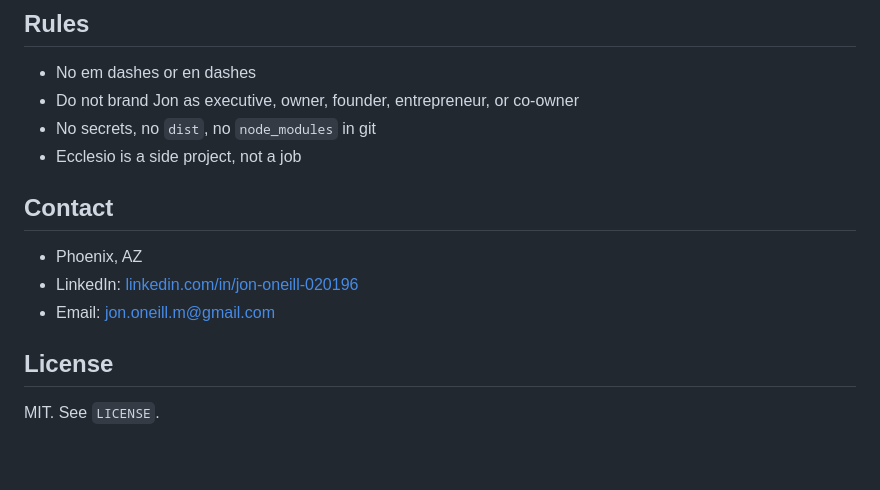
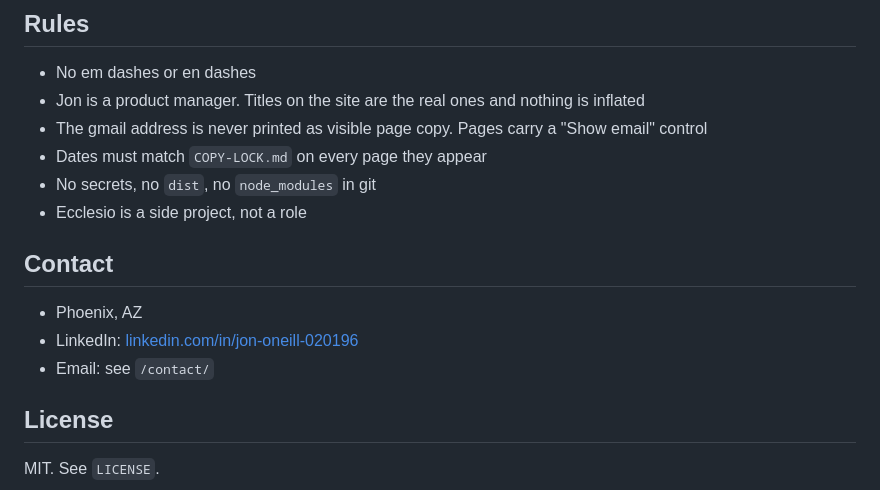
Before and after one commit to jononeill117/jononeill.dev, a Markdown page: README.md, the part around one of its changes. GitHub-like rendering; blank space fills up the shorter version.

```diff
--- a/README.md
+++ b/README.md
@@ -95,15 +101,17 @@ No indigo. No `#864AEC`. No purple brand accent.
 ## Rules
 
 - No em dashes or en dashes
-- Do not brand Jon as executive, owner, founder, entrepreneur, or co-owner
+- Jon is a product manager. Titles on the site are the real ones and nothing is inflated
+- The gmail address is never printed as visible page copy. Pages carry a "Show email" control
+- Dates must match `COPY-LOCK.md` on every page they appear
 - No secrets, no `dist`, no `node_modules` in git
-- Ecclesio is a side project, not a job
+- Ecclesio is a side project, not a role
 
 ## Contact
 
 - Phoenix, AZ
 - LinkedIn: [linkedin.com/in/jon-oneill-020196](https://www.linkedin.com/in/jon-oneill-020196)
-- Email: [jon.oneill.m@gmail.com](mailto:jon.oneill.m@gmail.com)
+- Email: see `/contact/`
 
 ## License
 
```
Also changed, not shown: other parts of README.md (+25 -19 lines).
